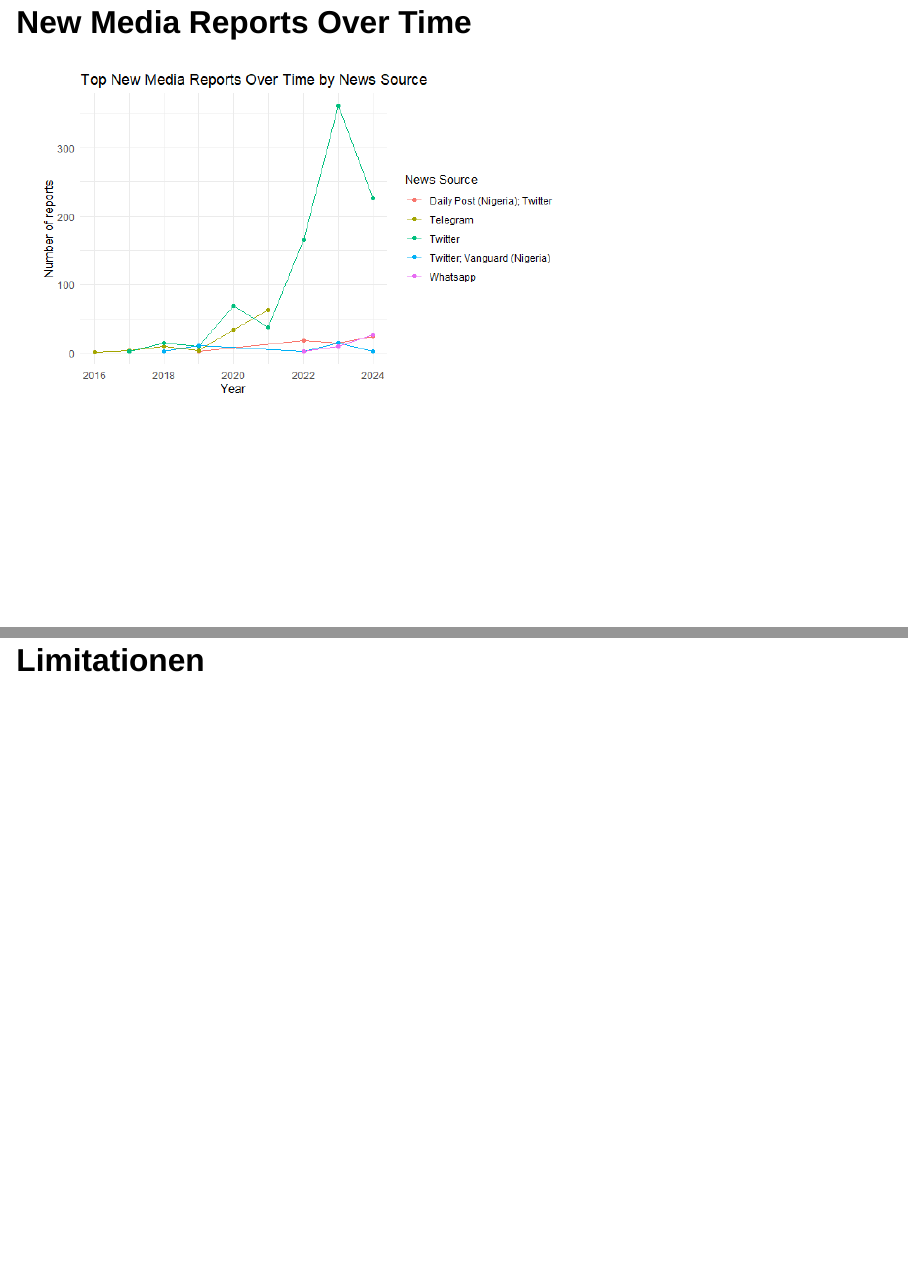
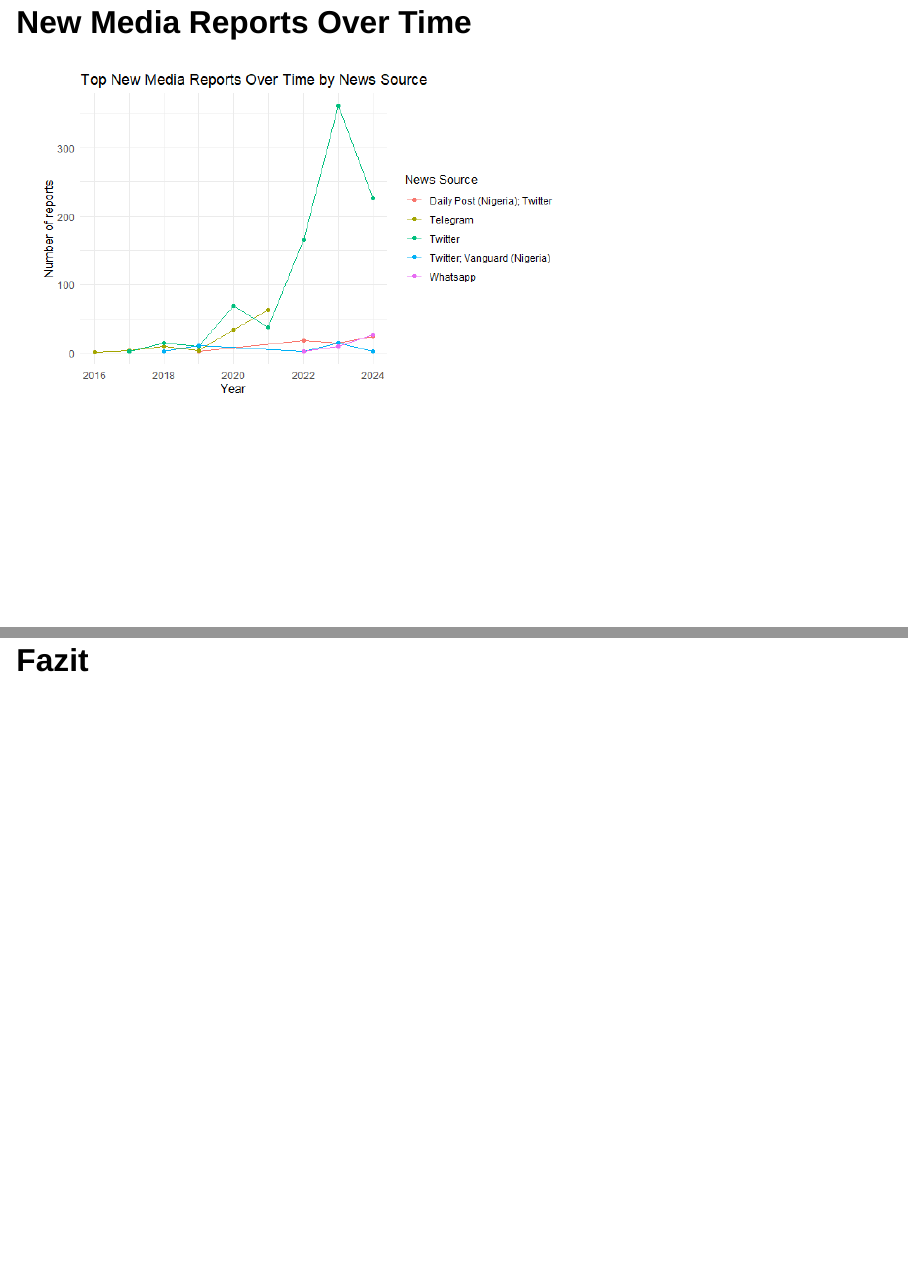
Before and after one commit to MathiasBal/praxisprojekt, a Quarto document (presentation.qmd): pages 7 and 8 of 10 before the commit and pages 7 and 8 of 9 after it, joined at a grey line. Rendered offline with R 4.5, knitr and Pandoc in place of Quarto, with nearby package versions; drawn as Slidy slides in place of the format the file asks for.

Commit message:
limitationen rausgenommen und michael windmann war der von mietpreisbremse

```diff
--- a/presentation.qmd
+++ b/presentation.qmd
@@ -1,7 +1,7 @@
 ---
 title: "Armed conflicts - Armed conflict between different groups in Nigeria over time"
 institute:
-  - "Dr. Fabian Scheipl, Dr. Sabine Hoffmann, Dr. Michael Windmann, Helen Alber"
+  - "Dr. Fabian Scheipl, Dr. Sabine Hoffmann, Helen Alber"
 author:
   - "Bob Faber, Adrian Schneider, Louis Trierweiler, Karan Bal"
 
@@ -67,7 +67,6 @@
 
 ![](presentation/Reports_NewMediaReports.png)
 
-## Limitationen
 
 ## Fazit
 
```
